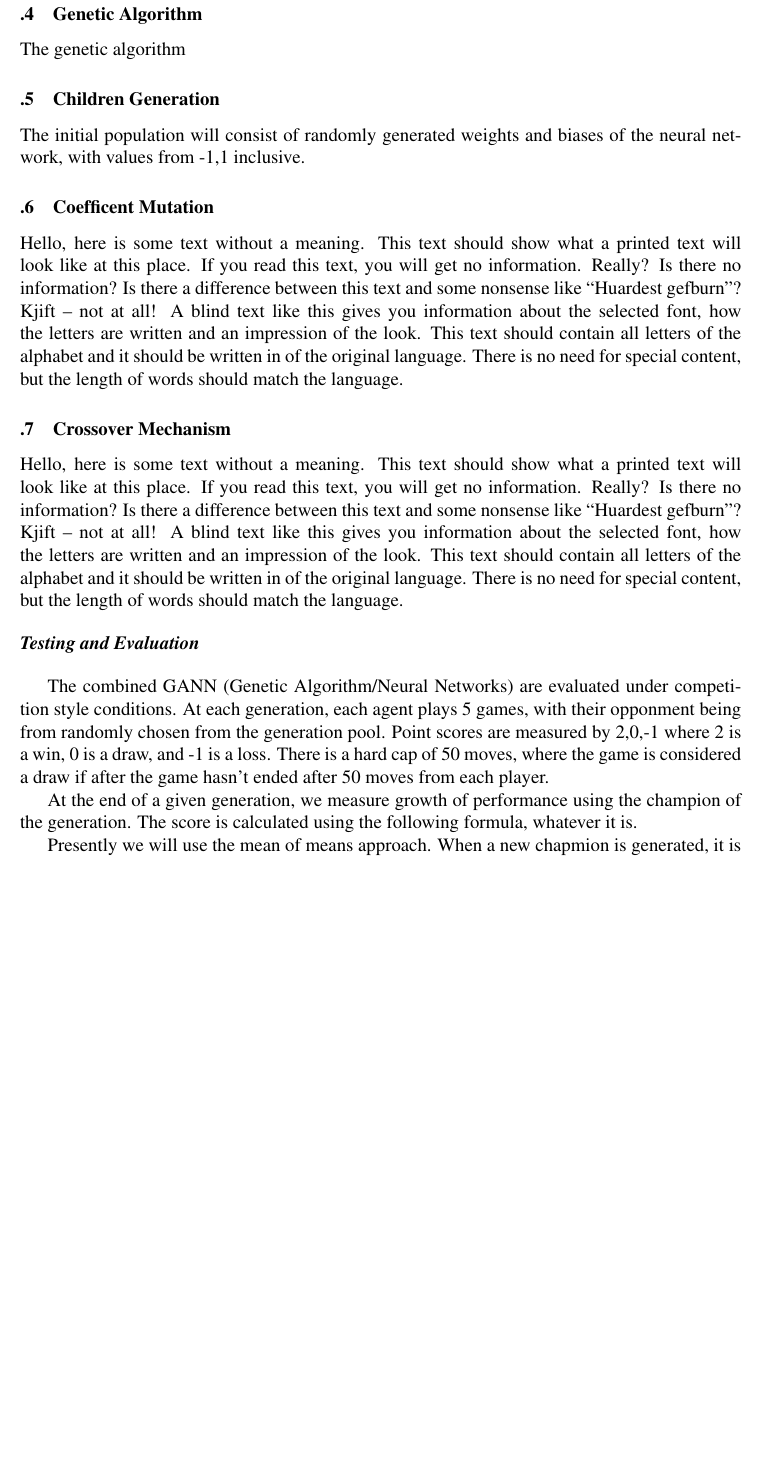
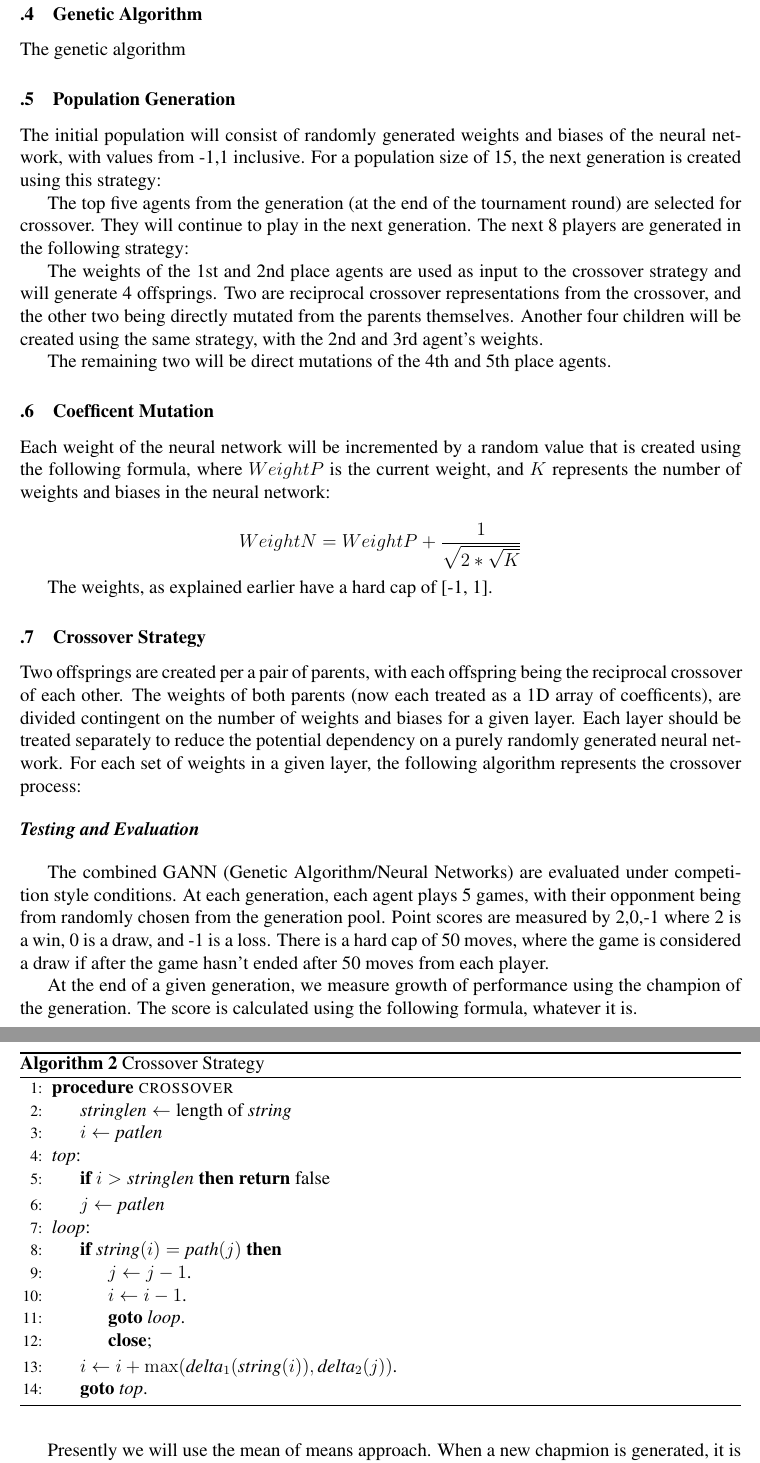
Before and after one commit to thien/slowpoke.txt, a LaTeX paper (Design Report/Latex Report/designpaper.tex): part of page 6 of 7 before the commit and two parts of pages 6 and 7 of 8 after it, the two joined at a grey line, cut so that both start at the same text, the shorter picture padded with empty space. Compiled offline with pdfLaTeX.

Commit message:
added formulae and updated report

```diff
--- a/Design Report/Latex Report/designpaper.tex
+++ b/Design Report/Latex Report/designpaper.tex
@@ -230,18 +230,52 @@ The tournament algorithm follows the following pseudocode in Algorithm 1.
 
 The genetic algorithm
 
-\subsubsection{Children Generation}
+\subsubsection{Population Generation}
 
-The initial population will consist of randomly generated weights and biases of the neural network, with values from -1,1 inclusive.
+The initial population will consist of randomly generated weights and biases of the neural network, with values from -1,1 inclusive. For a population size of 15, the next generation is created using this strategy:
+
+The top five agents from the generation (at the end of the tournament round) are selected for crossover. They will continue to play in the next generation.
+The next 8 players are generated in the following strategy:
+
+The weights of the 1st and 2nd place agents are used as input to the crossover strategy and will generate 4 offsprings. Two are reciprocal crossover representations from the crossover, and the other two being directly mutated from the parents themselves. Another four children will be created using the same strategy, with the 2nd and 3rd agent's weights.
+
+The remaining two will be direct mutations of the 4th and 5th place agents.
 
 \subsubsection{Coefficent Mutation}
 
+Each weight of the neural network will be incremented by a random value that is created using the following formula, where $WeightP$ is the current weight, and $K$ represents the number of weights and biases in the neural network:
 
+$$ WeightN = WeightP + \frac{1}{\sqrt{2 * \sqrt{K} }}$$
 
-\blindtext
+The weights, as explained earlier have a hard cap of [-1, 1].
 
-\subsubsection{Crossover Mechanism}
-\blindtext
+\subsubsection{Crossover Strategy}
+
+Two offsprings are created per a pair of parents, with each offspring being the reciprocal crossover of each other. The weights of both parents (now each treated as a 1D array of coefficents), are divided contingent on the number of weights and biases for a given layer. Each layer should be treated separately to reduce the potential dependency on a purely randomly generated neural network. For each set of weights in a given layer, the following algorithm represents the crossover process:
+
+% add pseudocode here
+\begin{algorithm}
+    \caption{Crossover Strategy}\label{euclid}
+    \begin{algorithmic}[1]
+    \Procedure{crossover}{}
+    \State $\textit{stringlen} \gets \text{length of }\textit{string}$
+    \State $i \gets \textit{patlen}$
+    \BState \emph{top}:
+    \If {$i > \textit{stringlen}$} \Return false
+    \EndIf
+    \State $j \gets \textit{patlen}$
+    \BState \emph{loop}:
+    \If {$\textit{string}(i) = \textit{path}(j)$}
+    \State $j \gets j-1$.
+    \State $i \gets i-1$.
+    \State \textbf{goto} \emph{loop}.
+    \State \textbf{close};
+    \EndIf
+    \State $i \gets i+\max(\textit{delta}_1(\textit{string}(i)),\textit{delta}_2(j))$.
+    \State \textbf{goto} \emph{top}.
+    \EndProcedure
+    \end{algorithmic}
+\end{algorithm}
 
 \subsection*{Testing and Evaluation}
 The combined GANN (Genetic Algorithm/Neural Networks) are evaluated under competition style conditions. At each generation, each agent plays 5 games, with their opponment being from randomly chosen from the generation pool. Point scores are measured by {2,0,-1} where 2 is a win, 0 is a draw, and -1 is a loss. There is a hard cap of 50 moves, where the game is considered a draw if after the game hasn't ended after 50 moves from each player.
```
Also changed, not shown: Design Report/Latex Report/designpaper.pdf, 7 other files.
